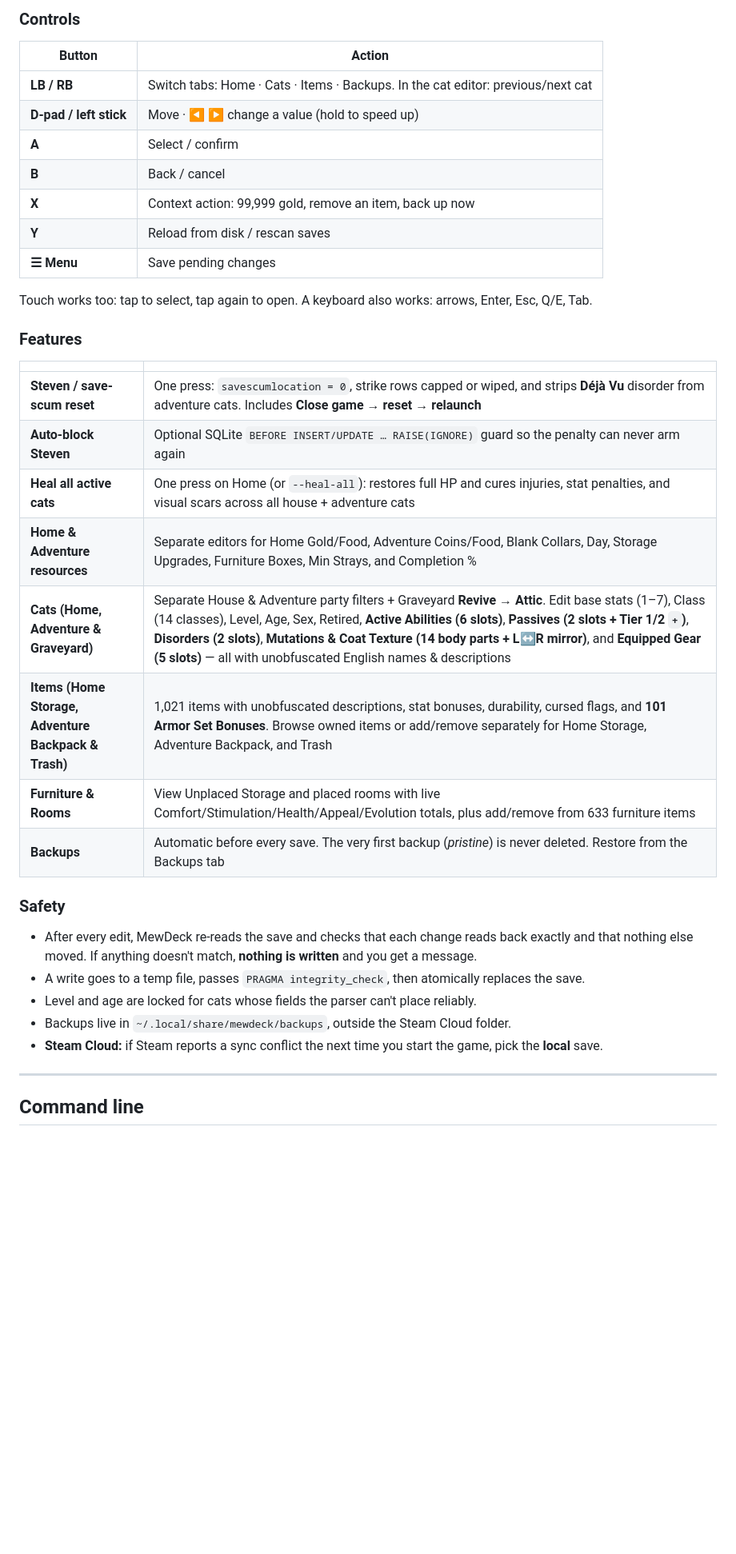
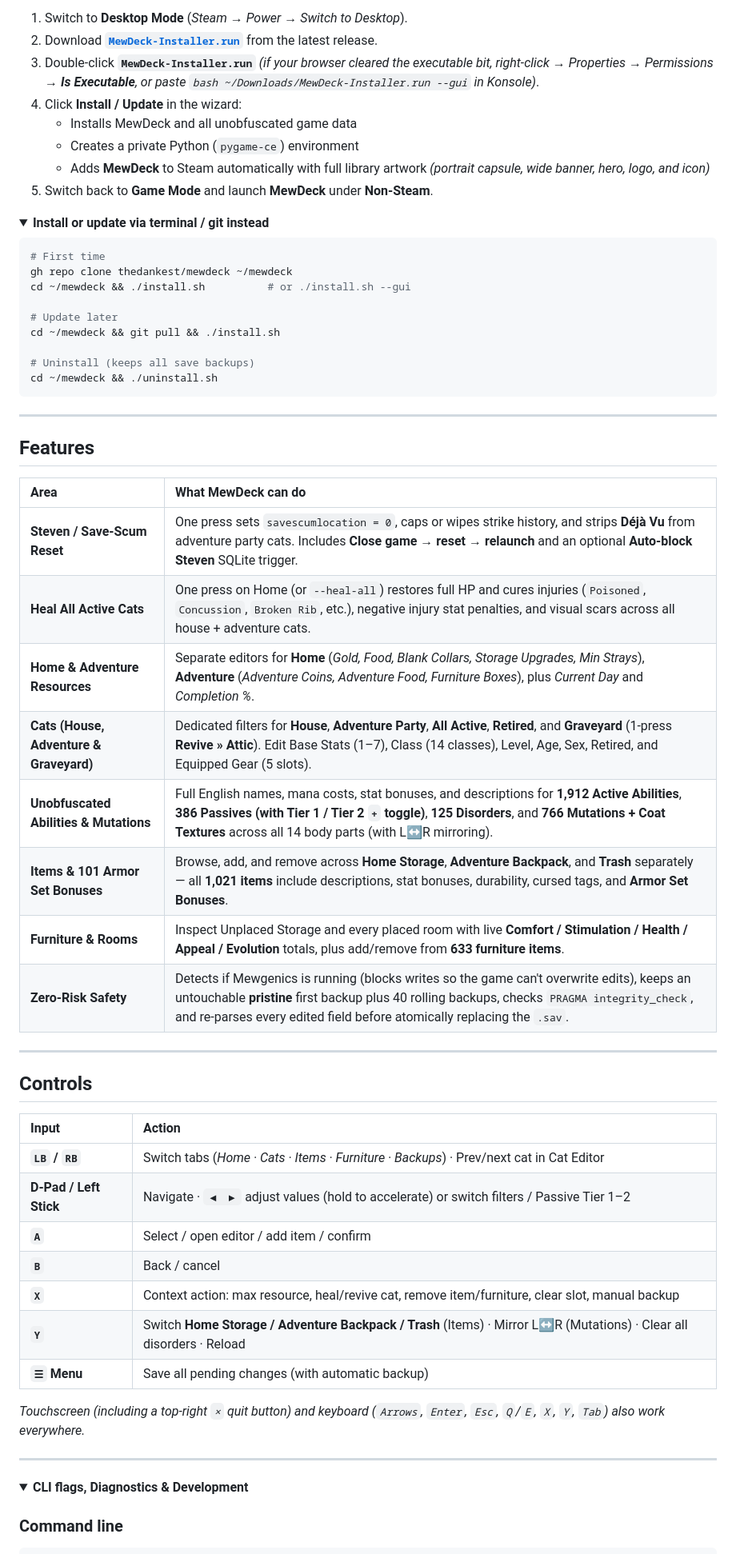
Before and after one commit to thedankest/mewdeck, a Markdown page: README.md, the part around one of its changes. Shown at 80% size. Drawn GitHub-style; folded sections open; blank space fills up the shorter version.

````diff
--- a/README.md
+++ b/README.md
@@ -59,42 +65,65 @@ cd ~/mewdeck && ./uninstall.sh        # removes Steam shortcut + artwork & app;
 
-### Controls
+1. Switch to **Desktop Mode** (*Steam → Power → Switch to Desktop*).
+2. Download **[`MewDeck-Installer.run`](https://github.com/thedankest/mewdeck/releases/latest)** from the latest release.
+3. Double-click **`MewDeck-Installer.run`** *(if your browser cleared the executable bit, right-click → Properties → Permissions → **Is Executable**, or paste `bash ~/Downloads/MewDeck-Installer.run --gui` in Konsole)*.
+4. Click **Install / Update** in the wizard:
+   - Installs MewDeck and all unobfuscated game data
+   - Creates a private Python (`pygame-ce`) environment
+   - Adds **MewDeck** to Steam automatically with full library artwork *(portrait capsule, wide banner, hero, logo, and icon)*
+5. Switch back to **Game Mode** and launch **MewDeck** under **Non-Steam**.
 
-| Button | Action |
-|---|---|
-| **LB / RB** | Switch tabs: Home · Cats · Items · Backups. In the cat editor: previous/next cat |
-| **D-pad / left stick** | Move · ◀ ▶ change a value (hold to speed up) |
-| **A** | Select / confirm |
-| **B** | Back / cancel |
-| **X** | Context action: 99,999 gold, remove an item, back up now |
-| **Y** | Reload from disk / rescan saves |
-| **☰ Menu** | Save pending changes |
+<details>
+<summary><b>Install or update via terminal / git instead</b></summary>
 
-Touch works too: tap to select, tap again to open. A keyboard also works: arrows, Enter, Esc, Q/E, Tab.
+```bash
+# First time
+gh repo clone thedankest/mewdeck ~/mewdeck
+cd ~/mewdeck && ./install.sh          # or ./install.sh --gui
 
-### Features
+# Update later
+cd ~/mewdeck && git pull && ./install.sh
 
-| | |
-|---|---|
-| **Steven / save-scum reset** | One press: `savescumlocation = 0`, strike rows capped or wiped, and strips **Déjà Vu** disorder from adventure cats. Includes **Close game → reset → relaunch** |
-| **Auto-block Steven** | Optional SQLite `BEFORE INSERT/UPDATE … RAISE(IGNORE)` guard so the penalty can never arm again |
-| **Heal all active cats** | One press on Home (or `--heal-all`): restores full HP and cures injuries, stat penalties, and visual scars across all house + adventure cats |
-| **Home & Adventure resources** | Separate editors for Home Gold/Food, Adventure Coins/Food, Blank Collars, Day, Storage Upgrades, Furniture Boxes, Min Strays, and Completion % |
-| **Cats (Home, Adventure & Graveyard)** | Separate House & Adventure party filters + Graveyard **Revive → Attic**. Edit base stats (1–7), Class (14 classes), Level, Age, Sex, Retired, **Active Abilities (6 slots)**, **Passives (2 slots + Tier 1/2 `+`)**, **Disorders (2 slots)**, **Mutations & Coat Texture (14 body parts + L↔R mirror)**, and **Equipped Gear (5 slots)** — all with unobfuscated English names & descriptions |
-| **Items (Home Storage, Adventure Backpack & Trash)** | 1,021 items with unobfuscated descriptions, stat bonuses, durability, cursed flags, and **101 Armor Set Bonuses**. Browse owned items or add/remove separately for Home Storage, Adventure Backpack, and Trash |
-| **Furniture & Rooms** | View Unplaced Storage and placed rooms with live Comfort/Stimulation/Health/Appeal/Evolution totals, plus add/remove from 633 furniture items |
-| **Backups** | Automatic before every save. The very first backup (*pristine*) is never deleted. Restore from the Backups tab |
+# Uninstall (keeps all save backups)
+cd ~/mewdeck && ./uninstall.sh
+```
 
-### Safety
-
-- After every edit, MewDeck re-reads the save and checks that each change reads back exactly and that
-  nothing else moved. If anything doesn't match, **nothing is written** and you get a message.
-- A write goes to a temp file, passes `PRAGMA integrity_check`, then atomically replaces the save.
-- Level and age are locked for cats whose fields the parser can't place reliably.
-- Backups live in `~/.local/share/mewdeck/backups`, outside the Steam Cloud folder.
-- **Steam Cloud:** if Steam reports a sync conflict the next time you start the game, pick the **local** save.
+</details>
 
 ---
 
-## Command line
+## Features
 
+| Area | What MewDeck can do |
+| :--- | :--- |
+| **Steven / Save-Scum Reset** | One press sets `savescumlocation = 0`, caps or wipes strike history, and strips **Déjà Vu** from adventure party cats. Includes **Close game → reset → relaunch** and an optional **Auto-block Steven** SQLite trigger. |
+| **Heal All Active Cats** | One press on Home (or `--heal-all`) restores full HP and cures injuries (`Poisoned`, `Concussion`, `Broken Rib`, etc.), negative injury stat penalties, and visual scars across all house + adventure cats. |
+| **Home & Adventure Resources** | Separate editors for **Home** (*Gold, Food, Blank Collars, Storage Upgrades, Min Strays*), **Adventure** (*Adventure Coins, Adventure Food, Furniture Boxes*), plus *Current Day* and *Completion %*. |
+| **Cats (House, Adventure & Graveyard)** | Dedicated filters for **House**, **Adventure Party**, **All Active**, **Retired**, and **Graveyard** (1-press **Revive » Attic**). Edit Base Stats (1–7), Class (14 classes), Level, Age, Sex, Retired, and Equipped Gear (5 slots). |
+| **Unobfuscated Abilities & Mutations** | Full English names, mana costs, stat bonuses, and descriptions for **1,912 Active Abilities**, **386 Passives (with Tier 1 / Tier 2 `+` toggle)**, **125 Disorders**, and **766 Mutations + Coat Textures** across all 14 body parts (with L↔R mirroring). |
+| **Items & 101 Armor Set Bonuses** | Browse, add, and remove across **Home Storage**, **Adventure Backpack**, and **Trash** separately — all **1,021 items** include descriptions, stat bonuses, durability, cursed tags, and **Armor Set Bonuses**. |
+| **Furniture & Rooms** | Inspect Unplaced Storage and every placed room with live **Comfort / Stimulation / Health / Appeal / Evolution** totals, plus add/remove from **633 furniture items**. |
+| **Zero-Risk Safety** | Detects if Mewgenics is running (blocks writes so the game can't overwrite edits), keeps an untouchable **pristine** first backup plus 40 rolling backups, checks `PRAGMA integrity_check`, and re-parses every edited field before atomically replacing the `.sav`. |
+
+---
+
+## Controls
+
+| Input | Action |
+| :--- | :--- |
+| **`LB` / `RB`** | Switch tabs (*Home · Cats · Items · Furniture · Backups*) · Prev/next cat in Cat Editor |
+| **D-Pad / Left Stick** | Navigate · `◀ ▶` adjust values (hold to accelerate) or switch filters / Passive Tier 1–2 |
+| **`A`** | Select / open editor / add item / confirm |
+| **`B`** | Back / cancel |
+| **`X`** | Context action: max resource, heal/revive cat, remove item/furniture, clear slot, manual backup |
+| **`Y`** | Switch **Home Storage / Adventure Backpack / Trash** (Items) · Mirror L↔R (Mutations) · Clear all disorders · Reload |
+| **`☰` Menu** | Save all pending changes (with automatic backup) |
+
+*Touchscreen (including a top-right `×` quit button) and keyboard (`Arrows`, `Enter`, `Esc`, `Q`/`E`, `X`, `Y`, `Tab`) also work everywhere.*
+
+---
+
+<details>
+<summary><b>CLI flags, Diagnostics & Development</b></summary>
+
+### Command line
 ```bash
````
Also changed, not shown: other parts of README.md (+74 -63 lines), docs/icon.png (added), docs/screenshots/abilities.png (added), docs/screenshots/furniture.png (added), docs/screenshots/mutations.png (added).
